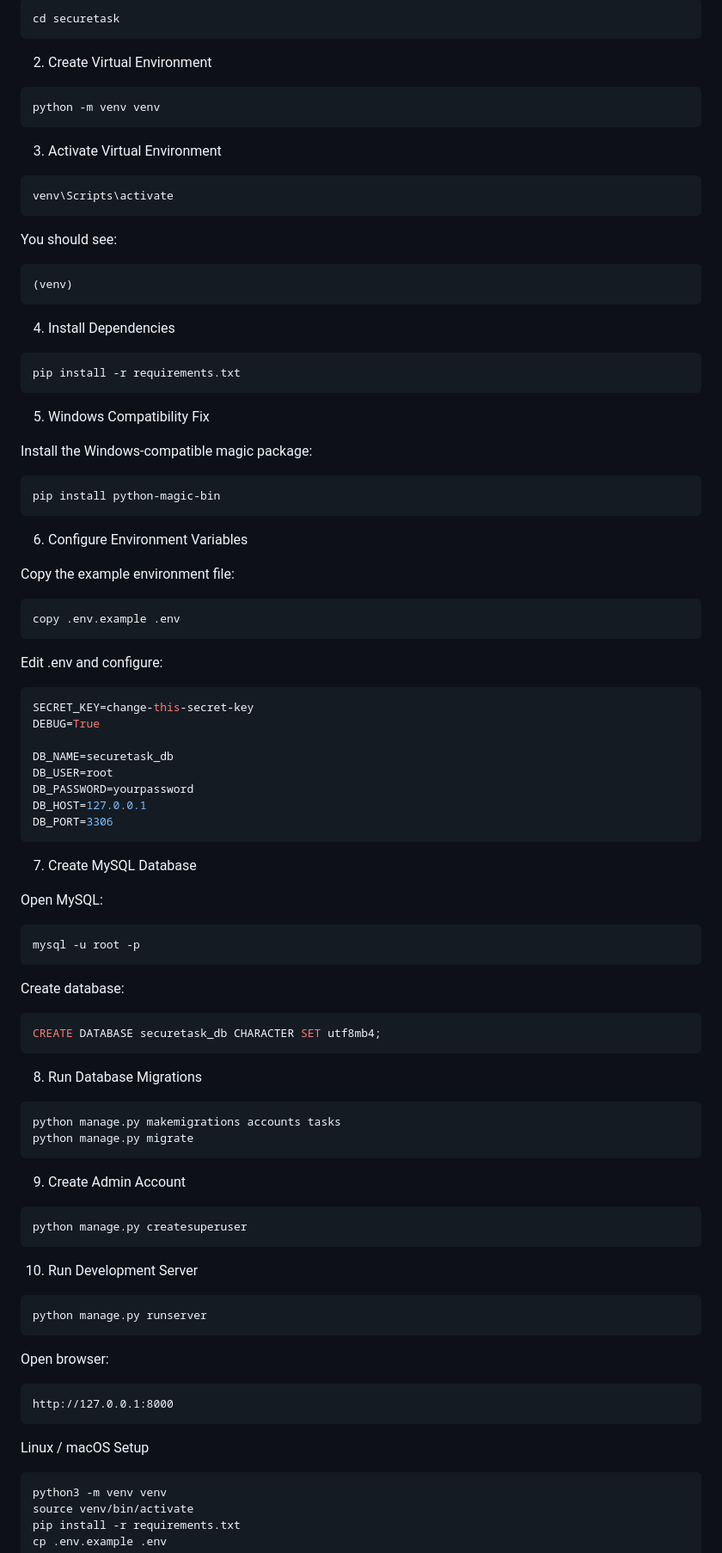
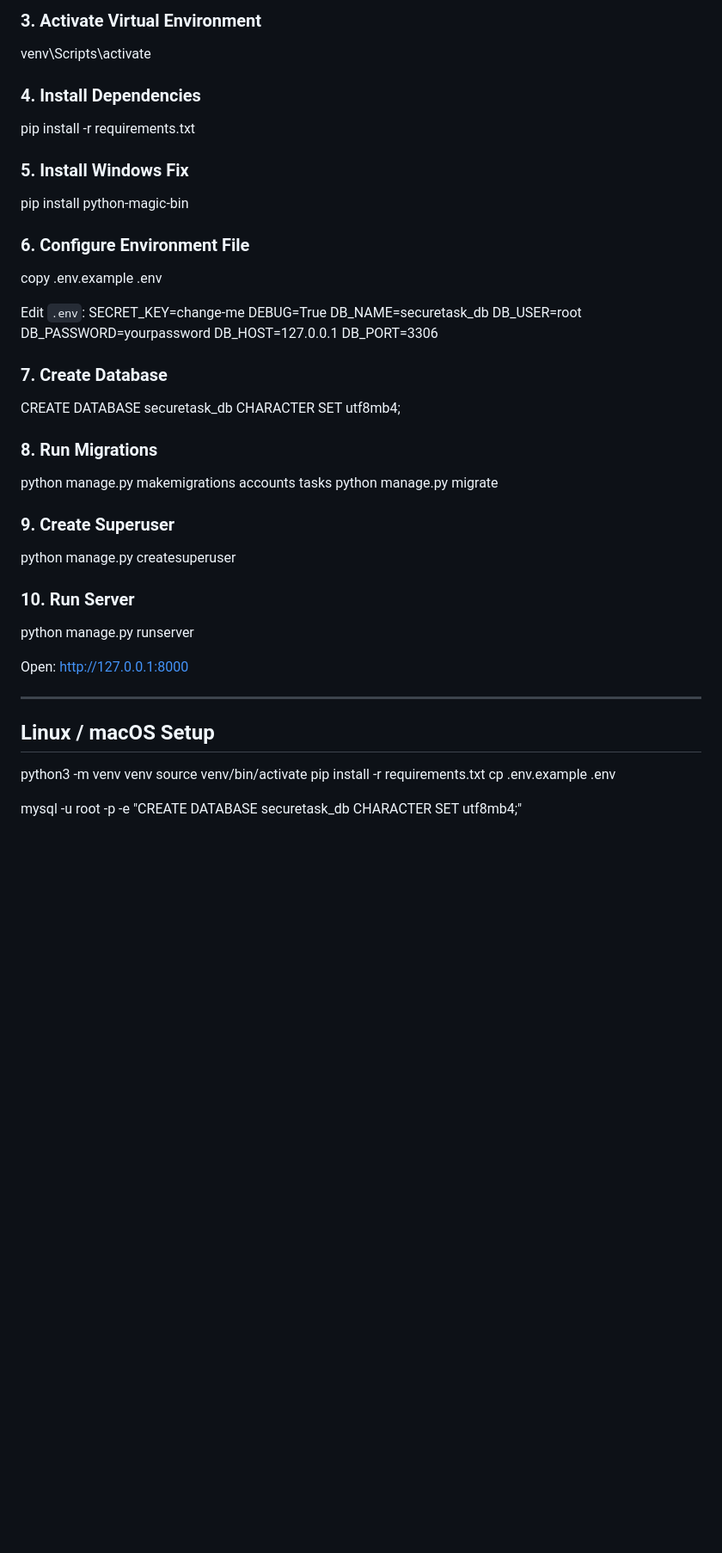
Before and after one commit to iqbal-labqi/secure-task-management-system, a Markdown page: README.md, the part around one of its changes. Shown at 86% size. Drawn GitHub-style; blank space fills up the shorter version.

````diff
--- a/README.md
+++ b/README.md
@@ -75,81 +75,45 @@ Open PowerShell and navigate into the project folder:
 
-```powershell
-cd securetask
-```
-2. Create Virtual Environment
-```powershell
-python -m venv venv
-```
+### 3. Activate Virtual Environment
+venv\Scripts\activate
 
-3. Activate Virtual Environment
-```powershell
-venv\Scripts\activate
-```
+### 4. Install Dependencies
+pip install -r requirements.txt
 
-You should see:
-```powershell
-(venv)
-```
+### 5. Install Windows Fix
+pip install python-magic-bin
 
-4. Install Dependencies
-```powershell
-pip install -r requirements.txt
-```
+### 6. Configure Environment File
+copy .env.example .env
 
-5. Windows Compatibility Fix
-
-Install the Windows-compatible magic package:
-```powershell
-pip install python-magic-bin
-```
-6. Configure Environment Variables
-
-Copy the example environment file:
-```powershell
-copy .env.example .env
-```
-Edit .env and configure:
-```powershell
-SECRET_KEY=change-this-secret-key
+Edit `.env`:
+SECRET_KEY=change-me
 DEBUG=True
-
 DB_NAME=securetask_db
 DB_USER=root
 DB_PASSWORD=yourpassword
 DB_HOST=127.0.0.1
 DB_PORT=3306
-```
-7. Create MySQL Database
 
-Open MySQL:
-```powershell
-mysql -u root -p
-```
-Create database:
-```SQL
+### 7. Create Database
 CREATE DATABASE securetask_db CHARACTER SET utf8mb4;
-```
 
-8. Run Database Migrations
-```powershell
+### 8. Run Migrations
 python manage.py makemigrations accounts tasks
 python manage.py migrate
-```
-9. Create Admin Account
-```powershell
+
+### 9. Create Superuser
 python manage.py createsuperuser
-```
 
-10. Run Development Server
-```powershell
+### 10. Run Server
 python manage.py runserver
-```
-Open browser:
-```
+
+Open:
 http://127.0.0.1:8000
-```
-Linux / macOS Setup
-```
+
+---
+
+## Linux / macOS Setup
+
 python3 -m venv venv
 source venv/bin/activate
 pip install -r requirements.txt
````
Also changed, not shown: other parts of README.md (+79 -76 lines).
